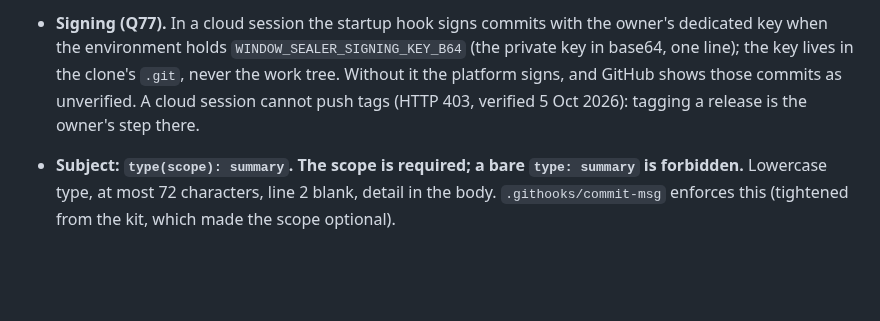
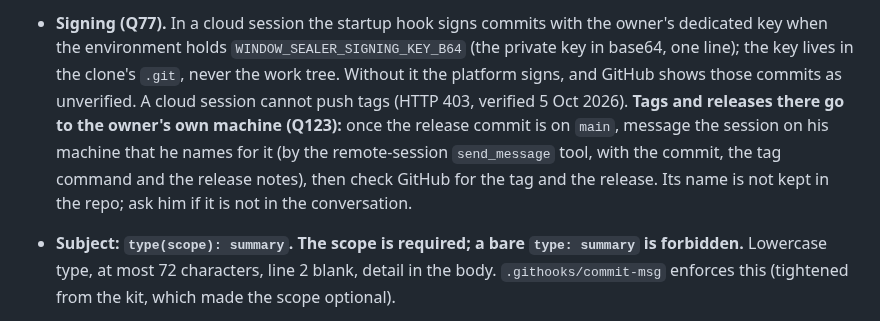
Before and after one commit to AlonRR/parametric-window-sealer, a Markdown page: CLAUDE.md, the part around the change. Rendered like a GitHub page; blank space fills up the shorter version.

```diff
--- a/CLAUDE.md
+++ b/CLAUDE.md
@@ -109,7 +109,11 @@ outside this tree; do not vendor them in. The ones that bite most often here:
   dedicated key when the environment holds `WINDOW_SEALER_SIGNING_KEY_B64` (the private key
   in base64, one line); the key lives in the clone's `.git`, never the work tree. Without it
   the platform signs, and GitHub shows those commits as unverified. A cloud session cannot
-  push tags (HTTP 403, verified 5 Oct 2026): tagging a release is the owner's step there.
+  push tags (HTTP 403, verified 5 Oct 2026). **Tags and releases there go to the owner's own
+  machine (Q123):** once the release commit is on `main`, message the session on his machine
+  that he names for it (by the remote-session `send_message` tool, with the commit, the tag
+  command and the release notes), then check GitHub for the tag and the release. Its name is
+  not kept in the repo; ask him if it is not in the conversation.
 - **Subject: `type(scope): summary`. The scope is required; a bare `type: summary` is
   forbidden.** Lowercase type, at most 72 characters, line 2 blank, detail in the body.
   `.githooks/commit-msg` enforces this (tightened from the kit, which made the scope optional).
```
Also changed, not shown: docs/status.md (+4 -2 lines).
